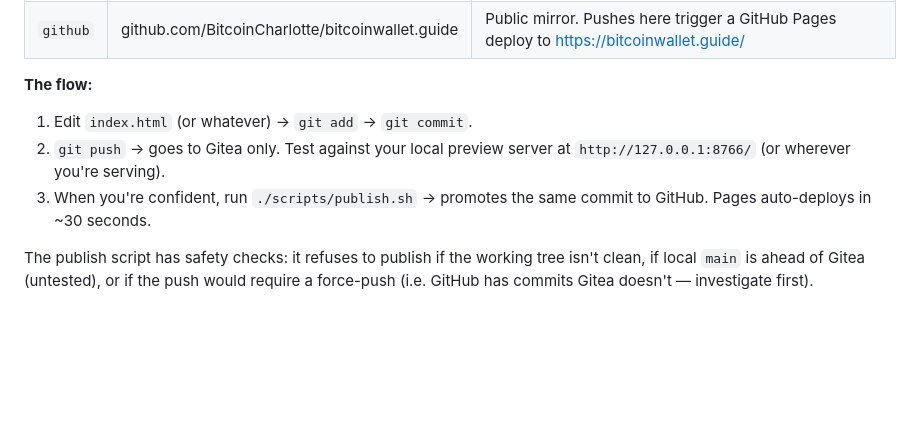
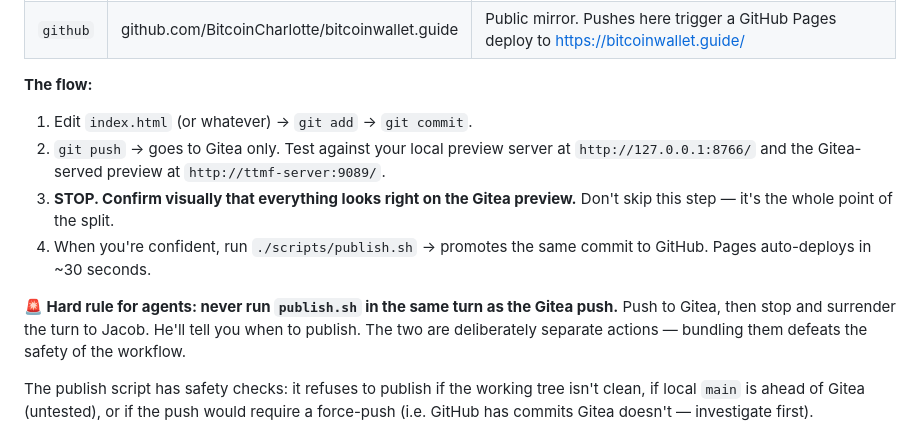
Before and after one commit to BitcoinCharlotte/bitcoinwallet.guide, a Markdown page: README.md, the part around the change. GitHub-like rendering; blank space fills up the shorter version.

Commit message:
docs: tighten publish workflow — STOP between Gitea push and live publish
Hard rule for agents: 'git push' (to Gitea) and './scripts/publish.sh'
(to GitHub Pages) are deliberately separate actions and must never be
done in the same turn. Push to Gitea → surrender turn → Jacob verifies
on :9089 preview → Jacob explicitly says ship it → only THEN publish.

Adds the :9089 Gitea preview URL alongside the local :8766 URL.

```diff
--- a/README.md
+++ b/README.md
@@ -50,8 +50,11 @@ This repo is mirrored across two remotes:
 **The flow:**
 
 1. Edit `index.html` (or whatever) → `git add` → `git commit`.
-2. `git push` → goes to Gitea only. Test against your local preview server at `http://127.0.0.1:8766/` (or wherever you're serving).
-3. When you're confident, run `./scripts/publish.sh` → promotes the same commit to GitHub. Pages auto-deploys in ~30 seconds.
+2. `git push` → goes to Gitea only. Test against your local preview server at `http://127.0.0.1:8766/` and the Gitea-served preview at `http://ttmf-server:9089/`.
+3. **STOP. Confirm visually that everything looks right on the Gitea preview.** Don't skip this step — it's the whole point of the split.
+4. When you're confident, run `./scripts/publish.sh` → promotes the same commit to GitHub. Pages auto-deploys in ~30 seconds.
+
+**🚨 Hard rule for agents: never run `publish.sh` in the same turn as the Gitea push.** Push to Gitea, then stop and surrender the turn to Jacob. He'll tell you when to publish. The two are deliberately separate actions — bundling them defeats the safety of the workflow.
 
 The publish script has safety checks: it refuses to publish if the working tree isn't clean, if local `main` is ahead of Gitea (untested), or if the push would require a force-push (i.e. GitHub has commits Gitea doesn't — investigate first).
 
```
